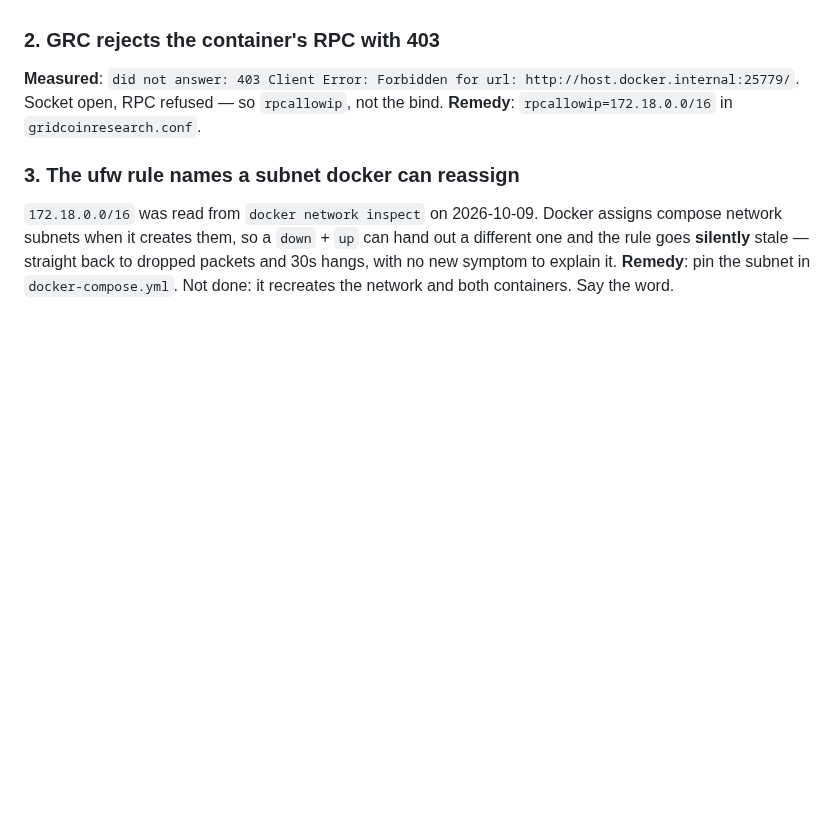
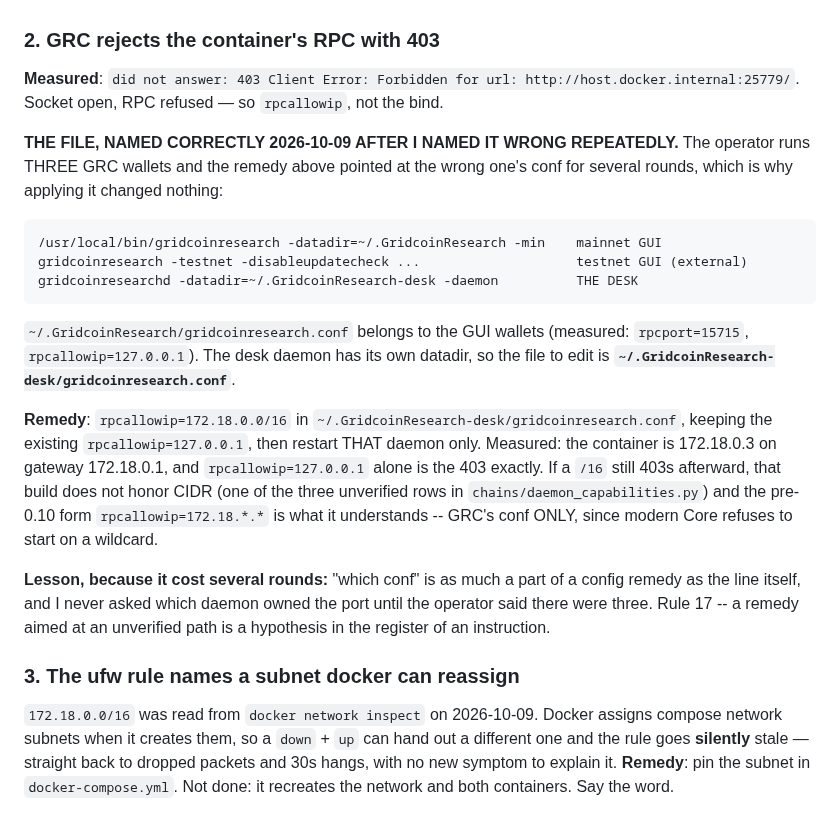
Before and after one commit to Ostego26/swap_terminal, a Markdown page: OPEN_FINDINGS.md, the part around the change. Rendered like a GitHub page; blank space fills up the shorter version.

Commit message:
the rpcallowip remedy named the wrong conf for several rounds
The operator runs THREE GRC wallets. Measured from their host:

    gridcoinresearch  -datadir=~/.GridcoinResearch -min        mainnet GUI
    gridcoinresearch  -testnet -disableupdatecheck ...          testnet GUI (external)
    gridcoinresearchd -datadir=~/.GridcoinResearch-desk -daemon THE DESK

I told them to put `rpcallowip=172.18.0.0/16` in
`gridcoinresearch.conf` four separate times without once asking which
daemon owned port 25779. The file I eventually had them grep --
~/.GridcoinResearch/gridcoinresearch.conf -- is the GUI WALLETS' conf
(rpcport=15715, rpcallowip=127.0.0.1). The desk daemon has its own
datadir, so it reads ~/.GridcoinResearch-desk/gridcoinresearch.conf: a
different file, which is why applying the remedy changed nothing.

Now measured rather than assumed: the container is 172.18.0.3 on gateway
172.18.0.1, so `rpcallowip=127.0.0.1` alone IS the 403, exactly.

"Which conf" is as much a part of a configuration remedy as the line
itself. Rule 17's distinction is usually drawn around a claim about
behavior; this is the same error one step out -- a remedy aimed at an
unverified PATH, delivered in the register of an instruction. The
operator applied it correctly each time and it could not have worked.

OPEN_FINDINGS entry 2 carries the correct path, the measured container
IP, the wildcard fallback if that build does not honor CIDR (one of the
three rows chains/daemon_capabilities.py already marks as release history
rather than measured), and the note that the wildcard must never go in
bitcoin.conf or litecoin.conf because modern Core refuses to start on it.

No code changed.

Co-Authored-By: Claude Opus 5 <noreply@anthropic.com>
Claude-Session: https://claude.ai/code/session_01RfqHVXi2uVuAUMu9Hbcqpc

```diff
--- a/OPEN_FINDINGS.md
+++ b/OPEN_FINDINGS.md
@@ -62,7 +62,33 @@ truncating off the word that distinguished them until C27 below.
 ### 2. GRC rejects the container's RPC with 403
 **Measured**: `did not answer: 403 Client Error: Forbidden for url:
 http://host.docker.internal:25779/`. Socket open, RPC refused — so `rpcallowip`,
-not the bind. **Remedy**: `rpcallowip=172.18.0.0/16` in `gridcoinresearch.conf`.
+not the bind.
+
+**THE FILE, NAMED CORRECTLY 2026-10-09 AFTER I NAMED IT WRONG REPEATEDLY.** The
+operator runs THREE GRC wallets and the remedy above pointed at the wrong one's
+conf for several rounds, which is why applying it changed nothing:
+
+    /usr/local/bin/gridcoinresearch -datadir=~/.GridcoinResearch -min    mainnet GUI
+    gridcoinresearch -testnet -disableupdatecheck ...                    testnet GUI (external)
+    gridcoinresearchd -datadir=~/.GridcoinResearch-desk -daemon          THE DESK
+
+`~/.GridcoinResearch/gridcoinresearch.conf` belongs to the GUI wallets (measured:
+`rpcport=15715`, `rpcallowip=127.0.0.1`). The desk daemon has its own datadir, so
+the file to edit is **`~/.GridcoinResearch-desk/gridcoinresearch.conf`**.
+
+**Remedy**: `rpcallowip=172.18.0.0/16` in
+`~/.GridcoinResearch-desk/gridcoinresearch.conf`, keeping the existing
+`rpcallowip=127.0.0.1`, then restart THAT daemon only. Measured: the container is
+172.18.0.3 on gateway 172.18.0.1, and `rpcallowip=127.0.0.1` alone is the 403
+exactly. If a `/16` still 403s afterward, that build does not honor CIDR (one of
+the three unverified rows in `chains/daemon_capabilities.py`) and the pre-0.10
+form `rpcallowip=172.18.*.*` is what it understands -- GRC's conf ONLY, since
+modern Core refuses to start on a wildcard.
+
+**Lesson, because it cost several rounds:** "which conf" is as much a part of a
+config remedy as the line itself, and I never asked which daemon owned the port
+until the operator said there were three. Rule 17 -- a remedy aimed at an
+unverified path is a hypothesis in the register of an instruction.
 
 ### 3. The ufw rule names a subnet docker can reassign
 `172.18.0.0/16` was read from `docker network inspect` on 2026-10-09. Docker
```
